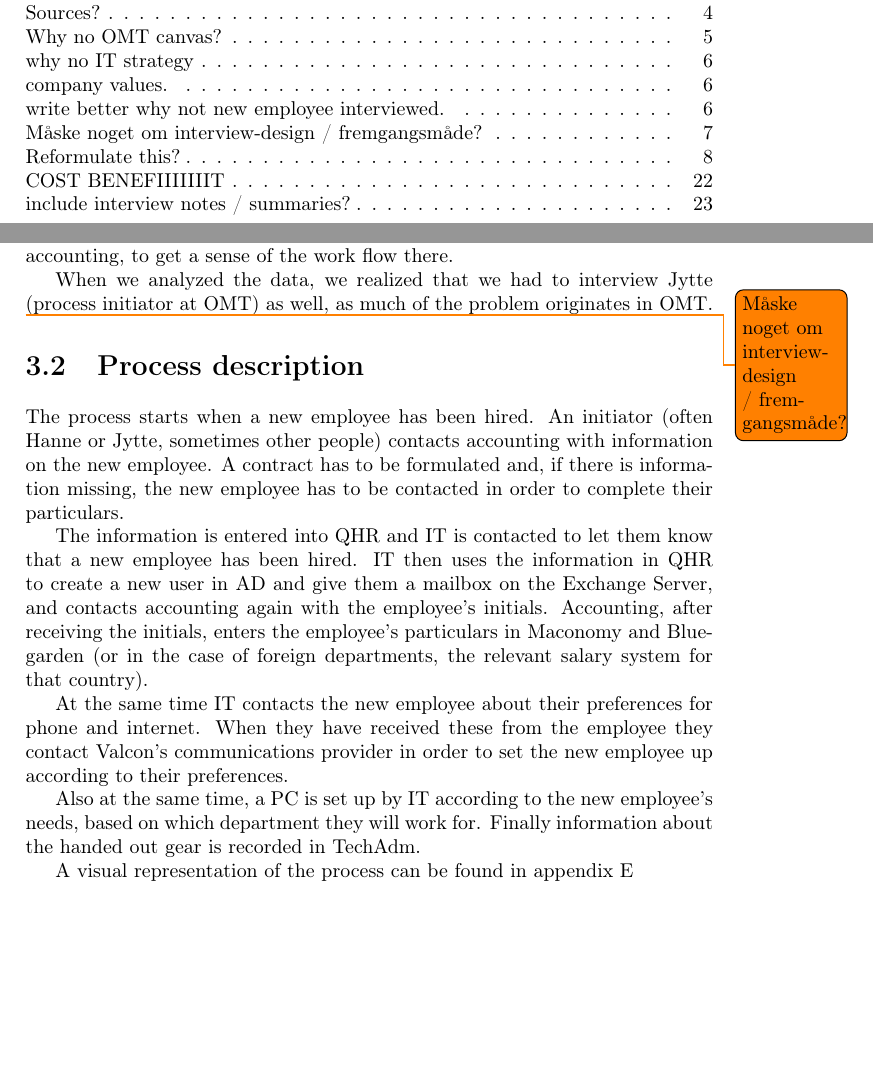
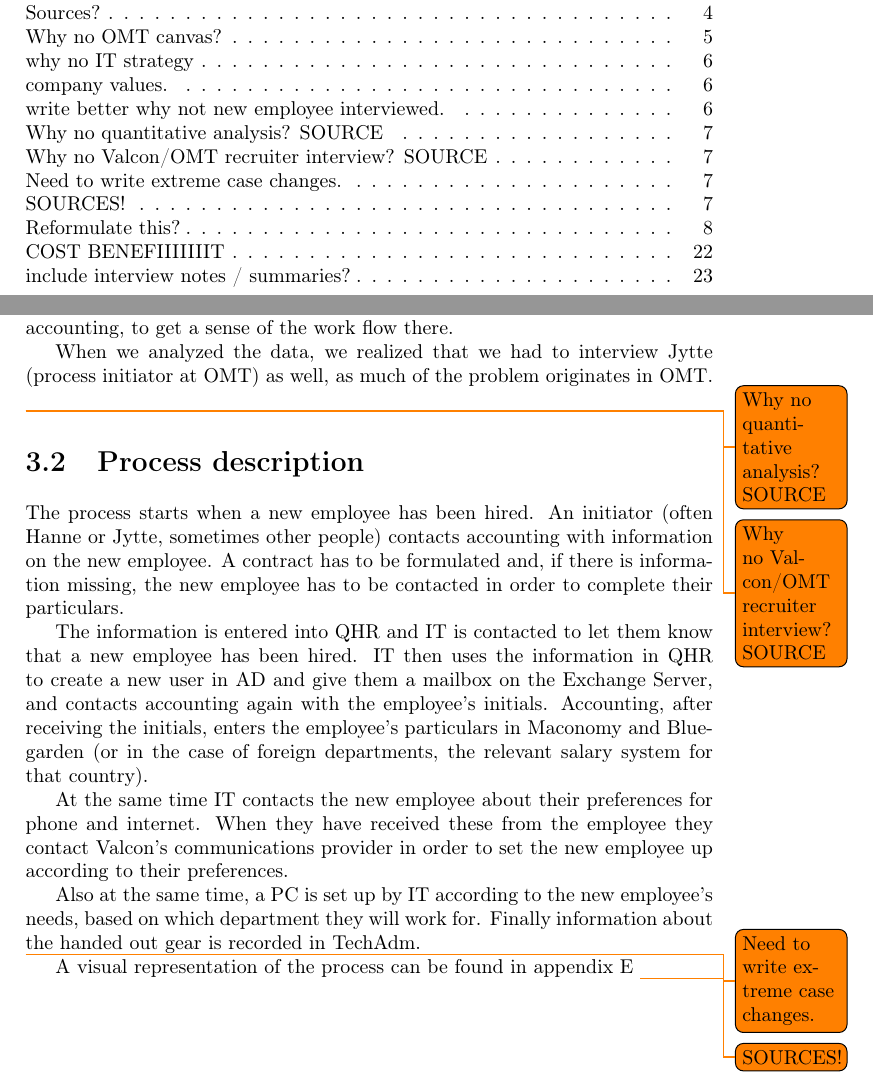
Before and after one commit to Capsup/BFOP14, a LaTeX document (report.tex, which reads indepth/approach.tex, indepth/process_description.tex): two parts of pages 1 and 9 of 25, joined at a grey line, cut so that both start at the same text, the shorter picture padded with empty space. Compiled offline with pdfLaTeX.

Commit message:
Fixed structure and relevance to 3.2

```diff
--- a/indepth/approach.tex
+++ b/indepth/approach.tex
@@ -4,5 +4,5 @@ We chose to interview Hanne (NBA) as well, as she is the initiator of the proces
 Finally, we chose to observe both IT and accounting, to get a sense of the work flow there.
 
 When we analyzed the data, we realized that we had to interview Jytte (process initiator at OMT) as well, as much of the problem originates in OMT.
-
-\todo{Måske noget om interview-design / fremgangsmåde?}
+\todo{Why no quantitative analysis? SOURCE}
+\todo{Why no Valcon/OMT recruiter interview? SOURCE}
--- a/indepth/process_description.tex
+++ b/indepth/process_description.tex
@@ -12,4 +12,6 @@ When they have received these from the employee they contact Valcon's communicat
 Also at the same time, a PC is set up by IT according to the new employee's needs, based on which department they will work for.
 Finally information about the handed out gear is recorded in TechAdm.
 
-A visual representation of the process can be found in appendix \ref{app:ProcessChart}
+\todo{Need to write extreme case changes.}
+
+A visual representation of the process can be found in appendix \ref{app:ProcessChart} \todo{SOURCES!}
```
